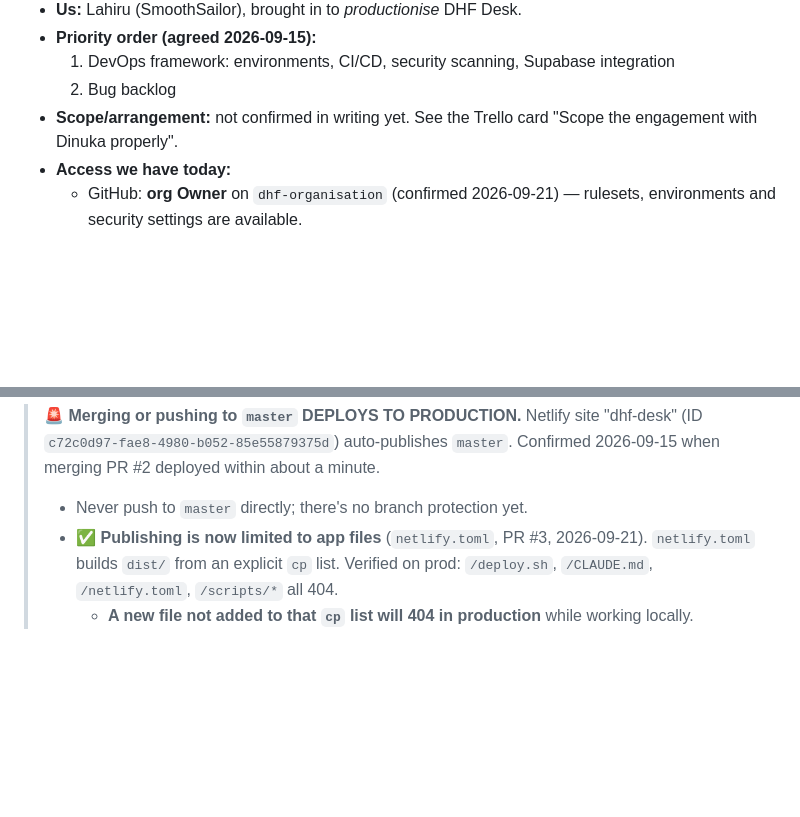
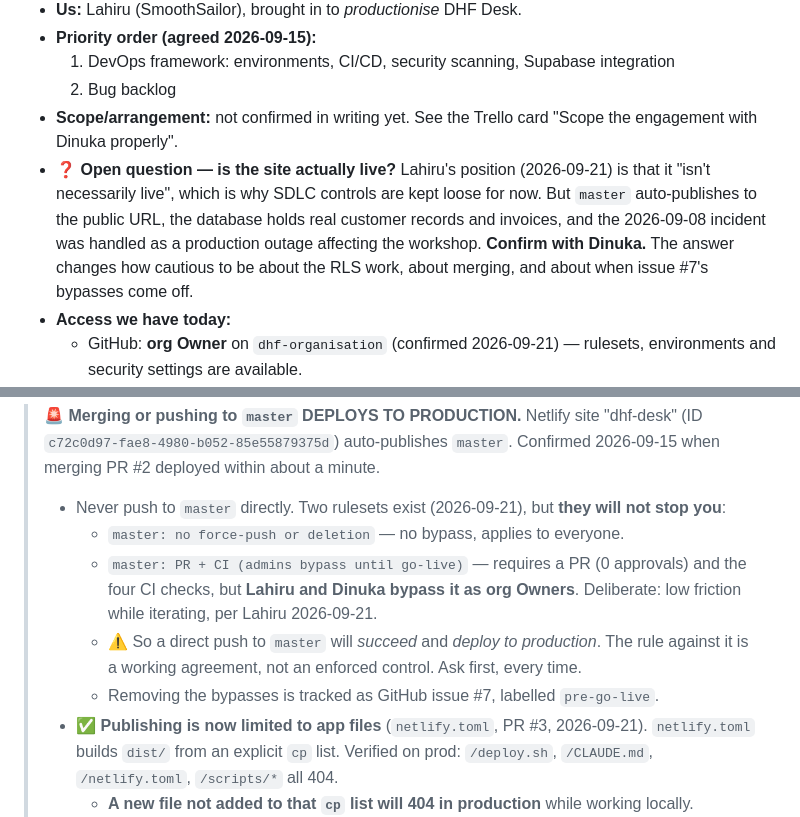
Before and after one commit to dhf-organisation/dhf-desk-deploy, a Markdown page: CLAUDE.md, 2 parts joined by grey strips. Drawn GitHub-style; blank space fills up the shorter version.

Commit message:
docs: record the master rulesets and the go-live bypass (#18)
Two rulesets were created on 2026-09-21 (GitHub issue #7):

  master: no force-push or deletion          - no bypass, everyone
  master: PR + CI (admins bypass until go-live) - Lahiru/Dinuka bypass

The second one is the important thing to write down, because the
previous note in this file ("there's no branch protection yet") would
now read as out of date and imply master is protected. It isn't, for
us: a direct push by an org Owner still succeeds and still deploys to
production. The rule against it is a working agreement, not a control.

Also records an open question this decision rests on. The rationale
for loose controls is that the site "isn't necessarily live", but
master auto-publishes to the public URL, the database holds real
customer records and invoices, and the 2026-09-08 incident was handled
as a production outage. Worth confirming with Dinuka, because the
answer changes the risk posture for the RLS work and for when the
bypasses come off.


Claude-Session: https://claude.ai/code/session_01X8ENGBXHRaLRNfL7ndjHea

Co-authored-by: Claude Opus 5 (1M context) <noreply@anthropic.com>

```diff
--- a/CLAUDE.md
+++ b/CLAUDE.md
@@ -22,6 +22,7 @@ decisions, and the gotchas worth knowing before touching the code.
   1. DevOps framework: environments, CI/CD, security scanning, Supabase integration
   2. Bug backlog
 - **Scope/arrangement:** not confirmed in writing yet. See the Trello card "Scope the engagement with Dinuka properly".
+- **❓ Open question — is the site actually live?** Lahiru's position (2026-09-21) is that it "isn't necessarily live", which is why SDLC controls are kept loose for now. But `master` auto-publishes to the public URL, the database holds real customer records and invoices, and the 2026-09-08 incident was handled as a production outage affecting the workshop. **Confirm with Dinuka.** The answer changes how cautious to be about the RLS work, about merging, and about when issue #7's bypasses come off.
 - **Access we have today:**
   - GitHub: **org Owner** on `dhf-organisation` (confirmed 2026-09-21) — rulesets, environments and security settings are available.
   - Netlify + Supabase: access granted 2026-09-16 (Netlify team `dinuka`, Supabase org `fhyhrpvrmpmnzbrypows`). Supabase PAT and Netlify token are on this machine in `~/.config/dhf-desk/env` (chmod 600, **never** in the repo).
@@ -32,7 +33,11 @@ decisions, and the gotchas worth knowing before touching the code.
 > ⚠️ **The Supabase PAT in `~/.config/dhf-desk/env` runs SQL as the `postgres` superuser on production.** Read-only queries unless the user explicitly approves a write. Endpoint: `POST /v1/projects/{ref}/database/query` (no DB password needed).
 
 > 🚨 **Merging or pushing to `master` DEPLOYS TO PRODUCTION.** Netlify site "dhf-desk" (ID `c72c0d97-fae8-4980-b052-85e55879375d`) auto-publishes `master`. Confirmed 2026-09-15 when merging PR #2 deployed within about a minute.
-> - Never push to `master` directly; there's no branch protection yet.
+> - Never push to `master` directly. Two rulesets exist (2026-09-21), but **they will not stop you**:
+>   - `master: no force-push or deletion` — no bypass, applies to everyone.
+>   - `master: PR + CI (admins bypass until go-live)` — requires a PR (0 approvals) and the four CI checks, but **Lahiru and Dinuka bypass it as org Owners**. Deliberate: low friction while iterating, per Lahiru 2026-09-21.
+>   - ⚠️ So a direct push to `master` will *succeed* and *deploy to production*. The rule against it is a working agreement, not an enforced control. Ask first, every time.
+>   - Removing the bypasses is tracked as GitHub issue #7, labelled `pre-go-live`.
 > - ✅ **Publishing is now limited to app files** (`netlify.toml`, PR #3, 2026-09-21). `netlify.toml` builds `dist/` from an explicit `cp` list. Verified on prod: `/deploy.sh`, `/CLAUDE.md`, `/netlify.toml`, `/scripts/*` all 404.
 >   - **A new file not added to that `cp` list will 404 in production** while working locally. `scripts/check-publish-list.mjs` fails CI when a page references an unpublished file.
 > - PR deploy previews are public, and are backed by the **production** database.
```
